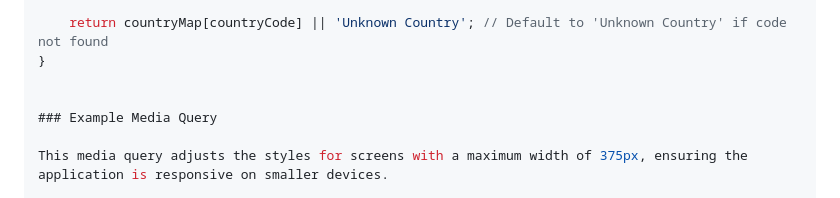
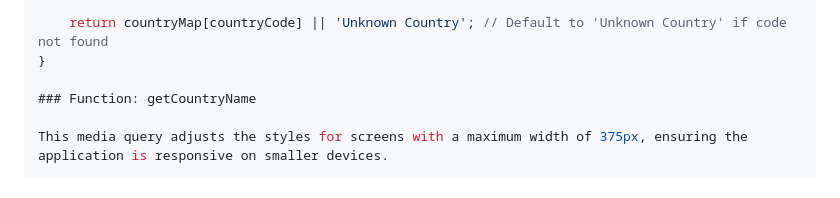
Before and after one commit to Helder-DS/Weather_Application, a Markdown page: README.md, the part around the change. Rendered like a GitHub page.

```diff
--- a/README.md
+++ b/README.md
@@ -67,8 +67,7 @@ function getCountryName(countryCode) {
     return countryMap[countryCode] || 'Unknown Country'; // Default to 'Unknown Country' if code not found
 }
 
-
-### Example Media Query
+### Function: getCountryName
 
 This media query adjusts the styles for screens with a maximum width of 375px, ensuring the application is responsive on smaller devices.
 
```
